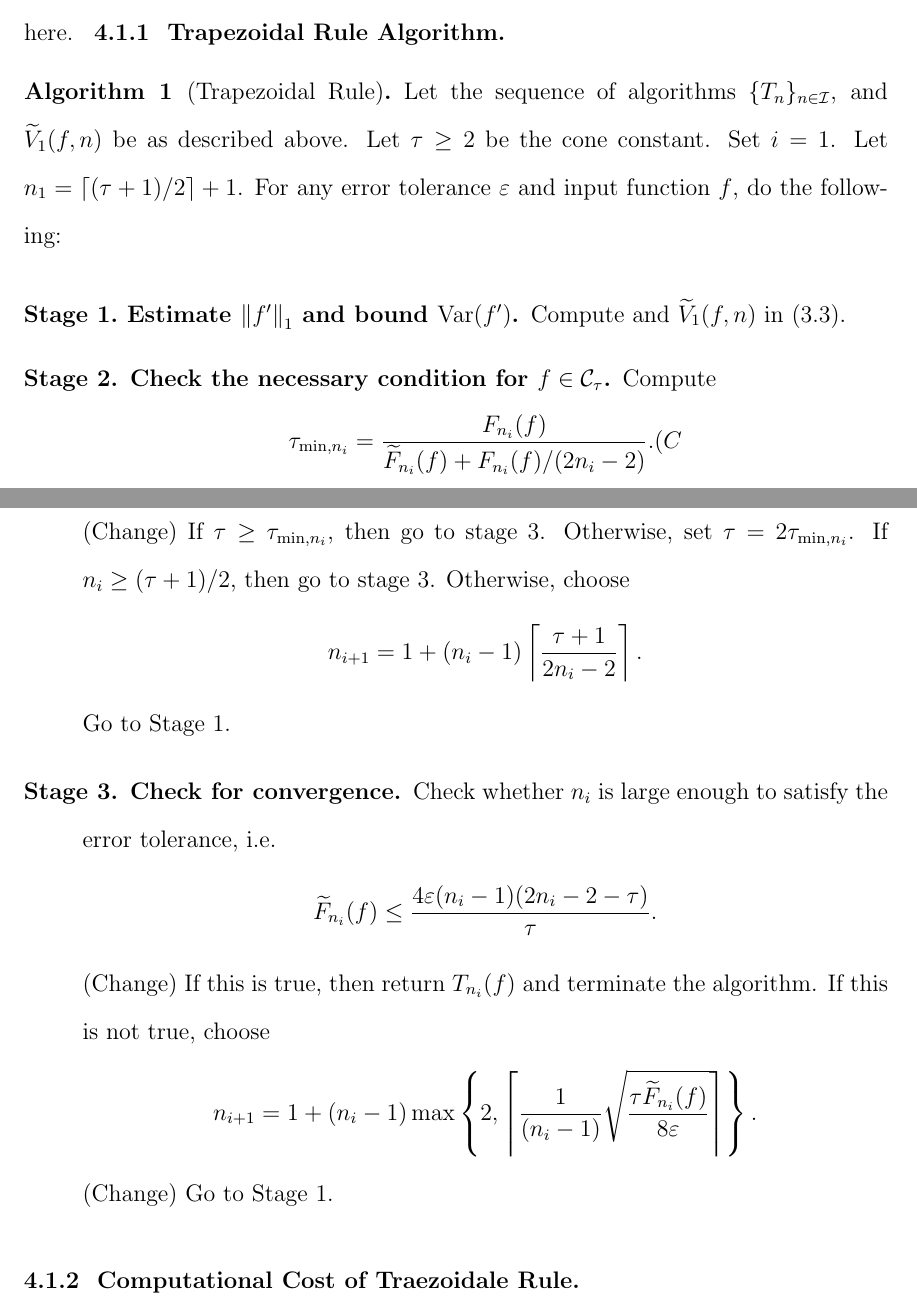
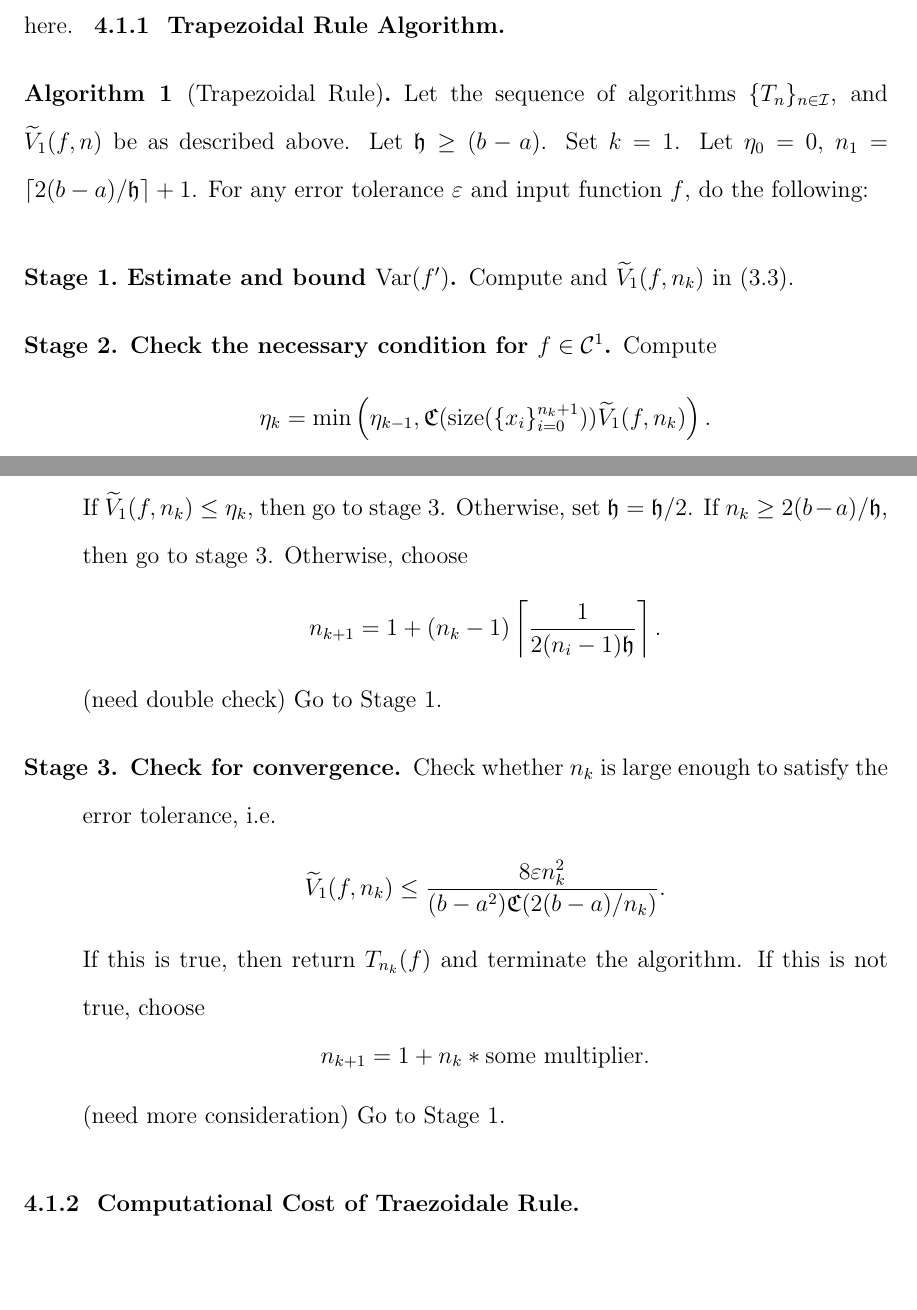
Before and after one commit to harryzyz/Yizhi-Thesis, a LaTeX thesis (YizhiZhangThesis/YZThesis.tex): two parts of pages 18 and 19 of 36, joined at a grey line, cut so that both start at the same text, the shorter picture padded with empty space. Compiled offline with LaTeX, dvips and Ghostscript; a LaTeX package or settings file that is missing is left out.

Commit message:
updated trapezoidal algo

```diff
--- a/YizhiZhangThesis/YZThesis.tex
+++ b/YizhiZhangThesis/YZThesis.tex
@@ -320,29 +320,32 @@ add necessary condition and process of widening the cone here.
 \begin{algo}[Trapezoidal Rule] \label{multistagetrapalgo}
 Let the sequence of algorithms $\{T_n\}_{n\in \mathcal{I}}$, %$ \widehat{V}(f,\{x_i\}_{i=0}^{n+1})$,
 and $\widetilde{V}_1(f,n)$ be as described above.
-Let $\tau\ge2$ be the cone constant. Set $i=1$. Let $n_1=\lceil(\tau+1)/2\rceil+1$. For any error tolerance $\varepsilon$ and input function $f$, do the following:
+Let $\mathfrak{h}\ge (b-a)$. Set $k=1$. Let $\eta_{0}=0$, $n_1=\lceil2(b-a)/\mathfrak{h}\rceil+1$. For any error tolerance $\varepsilon$ and input function $f$, do the following:
 \begin{description}
-\item[Stage 1.\ Estimate {$\norm[1]{f'}$} and bound {$\Var(f')$}.] Compute  and $\widetilde{V}_1(f,n)$ in \eqref{vtilde1}.
+\item[Stage 1.\ Estimate and bound {$\Var(f')$}.] Compute  and $\widetilde{V}_1(f,n_k)$ in \eqref{vtilde1}.
 
-\item[Stage 2. Check the necessary condition for $f \in \cc_{\tau}$.] Compute
+\item[Stage 2. Check the necessary condition for $f \in \cc^1$.] Compute
     \begin{align*}
-     \tau_{\min,n_i} =  \frac{F_{n_i}(f)}{\tF_{n_i}(f)+F_{n_i}(f)/(2n_i-2)}. (C
+        \eta_{k}=\min\left(\eta_{k-1},\mathfrak{C}(\text{size}(\{x_i\}_{i=0}^{n_k+1}))\widetilde{V}_1(f,n_k)\right).
     \end{align*}
-    (Change)
-If $\tau \ge \tau_{\min,n_i}$, then go to stage 3.  Otherwise, set $\tau = 2\tau_{\min,n_i}$.  If $n_i \ge (\tau+1)/2$, then go to stage 3.  Otherwise, choose
-$$n_{i+1}=1+ (n_i-1)\left\lceil\frac{\tau+1}{2n_i-2}\right\rceil.$$
+If $\widetilde{V}_1(f,n_k) \le \eta_{k}$, then go to stage 3.  Otherwise, set $\mathfrak{h} = \mathfrak{h}/2$.  If $n_k \ge 2(b-a)/\mathfrak{h}$, then go to stage 3.  Otherwise, choose
+%$$n_{i+1}=1+ (n_i-1)\left\lceil\frac{\tau+1}{2n_i-2}\right\rceil.$$
+$$n_{k+1}=1+ (n_k-1)\left\lceil\frac{1}{2(n_i-1)\mathfrak{h}}\right\rceil.$$
+(need double check)
 Go to Stage 1.
 
-\item[Stage 3. Check for convergence.] Check whether $n_i$ is large enough to satisfy the error tolerance, i.e.
+\item[Stage 3. Check for convergence.] Check whether $n_k$ is large enough to satisfy the error tolerance, i.e.
     \begin{equation*}
-     \tF_{n_i}(f) \le \frac{4\varepsilon(n_i-1)(2n_i-2 - \tau)}{\tau}.
+        \widetilde{V}_1(f,n_k) \le \frac{8\varepsilon n_k^2}{(b-a^2)\mathfrak{C}(2(b-a)/n_k)}.
     \end{equation*}
-    (Change)
-If this is true, then return $T_{n_i}(f)$ and terminate the algorithm.   If this is not true, choose
+If this is true, then return $T_{n_k}(f)$ and terminate the algorithm.   If this is not true, choose
+%$$
+%n_{i+1}=1+ (n_i-1)\max\left\{2,\left\lceil\frac{1}{(n_i-1)}\sqrt{\frac{\tau \tF_{n_i}(f)}{8\varepsilon}}\right\rceil\right\}.
+%$$
 $$
-n_{i+1}=1+ (n_i-1)\max\left\{2,\left\lceil\frac{1}{(n_i-1)}\sqrt{\frac{\tau \tF_{n_i}(f)}{8\varepsilon}}\right\rceil\right\}.
+n_{k+1}=1+ n_k*\text{some multiplier}.
 $$
-(Change)
+(need more consideration)
 Go to Stage 1.
 \end{description}
 \end{algo}
```
Also changed, not shown: 2 other files.
